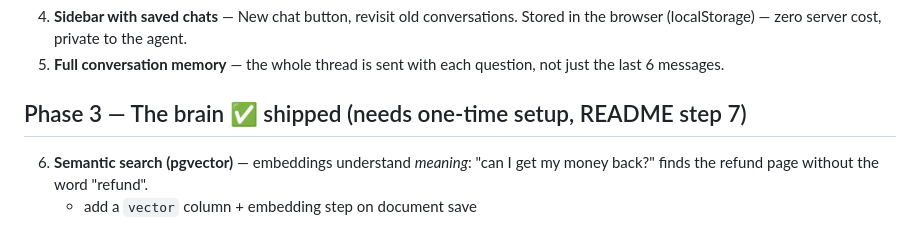
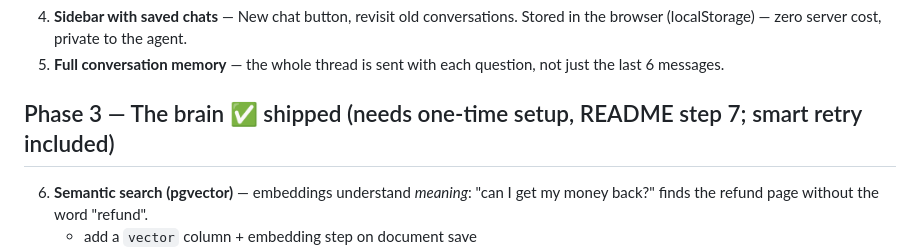
Before and after one commit to Risad212/ReplyGPT, a Markdown page: ROADMAP.md, the part around the change. Drawn GitHub-style.

Commit message:
Mark smart retry in roadmap

```diff
--- a/ROADMAP.md
+++ b/ROADMAP.md
@@ -22,7 +22,7 @@ clicks, listed below. Phase 7 stays parked.
 5. **Full conversation memory** — the whole thread is sent with each question,
    not just the last 6 messages.
 
-## Phase 3 — The brain  ✅ shipped (needs one-time setup, README step 7)
+## Phase 3 — The brain  ✅ shipped (needs one-time setup, README step 7; smart retry included)
 6. **Semantic search (pgvector)** — embeddings understand *meaning*:
    "can I get my money back?" finds the refund page without the word "refund".
    - add a `vector` column + embedding step on document save
```
